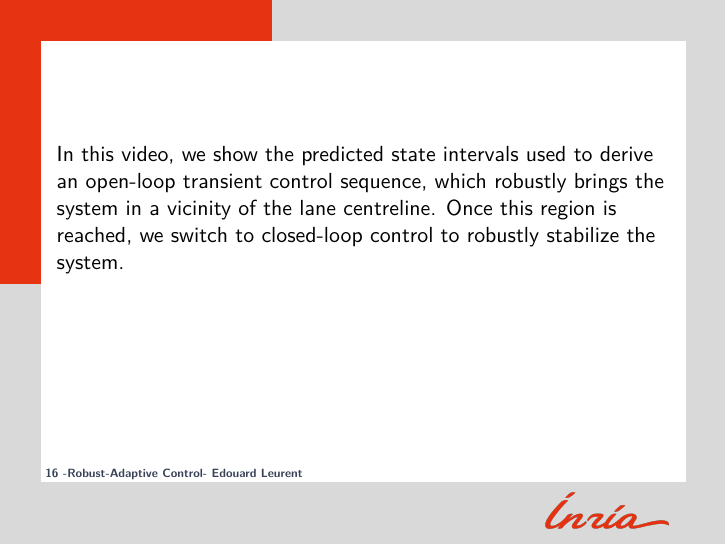
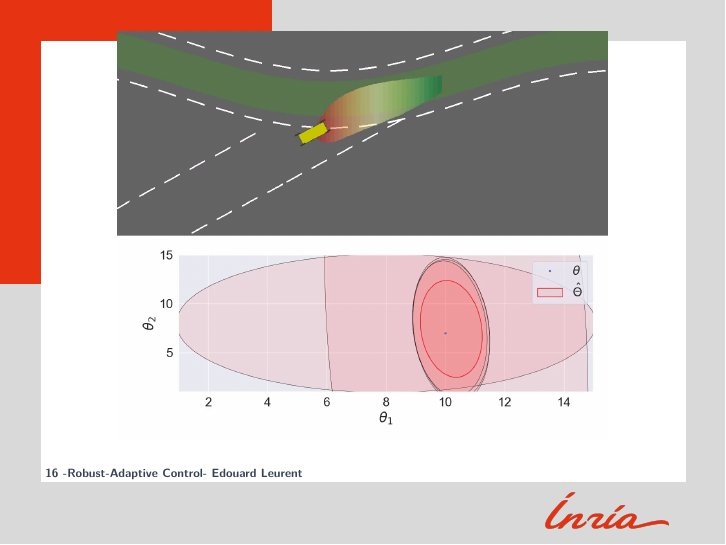
Before and after one commit to eleurent/robust-constraint-satisfaction, LaTeX slides (paper/talk/talk.tex, which reads paper/talk/theme/beamerinnerthemeinria.sty): page 41 of 42. Compiled offline with pdfLaTeX.

Commit message:
Final version of slides

```diff
--- a/paper/talk/talk.tex
+++ b/paper/talk/talk.tex
@@ -342,11 +342,12 @@ Autonomous vehicle with {\orange unknown tire friction}
 	\end{bmatrix}\right].
 	\]
 \end{itemize}
-
 \end{frame}
 
 \begin{frame}
-In this video, we show the predicted state intervals used to derive an open-loop transient control sequence, which robustly brings the system in a vicinity of the lane centreline. Once this region is reached, we switch to closed-loop control to robustly stabilize the system.
+\begin{center}
+	\href{https://youtu.be/axurBzHRLGY}{\includegraphics[width=0.8\linewidth]{img/lateral_control}}
+\end{center}
 \end{frame}
 
 \begin{frame}
--- a/paper/talk/theme/beamerinnerthemeinria.sty
+++ b/paper/talk/theme/beamerinnerthemeinria.sty
@@ -8,6 +8,7 @@
 \filldraw [color=rouge_inria] (0,15) -- (4.8,15) -- (4.8,10) -- (0,10) -- cycle;
   \node at (2.5,13.5) {\includegraphics[width=0.25\textwidth]{theme/img/Inria_logo-blanc.png}};
   \node at (2.4,12.1) {\includegraphics[width=0.2\textwidth]{theme/img/renault_logo_blanc.png}};
+  \node at (2.4,8.1) {\includegraphics[width=0.2\textwidth]{theme/img/cdc2020.png}};
 \end{tikzpicture}
 \begin{textblock*}{13cm}(50mm,33mm)
 {\textcolor{white} {
```
Also changed, not shown: paper/talk/img/interval-hull.pdf, paper/talk/img/lateral_control.png (added), paper/talk/theme/img/cdc2020.png (added), paper/talk/talk.tex (2 more changed lines), 1 other file.
